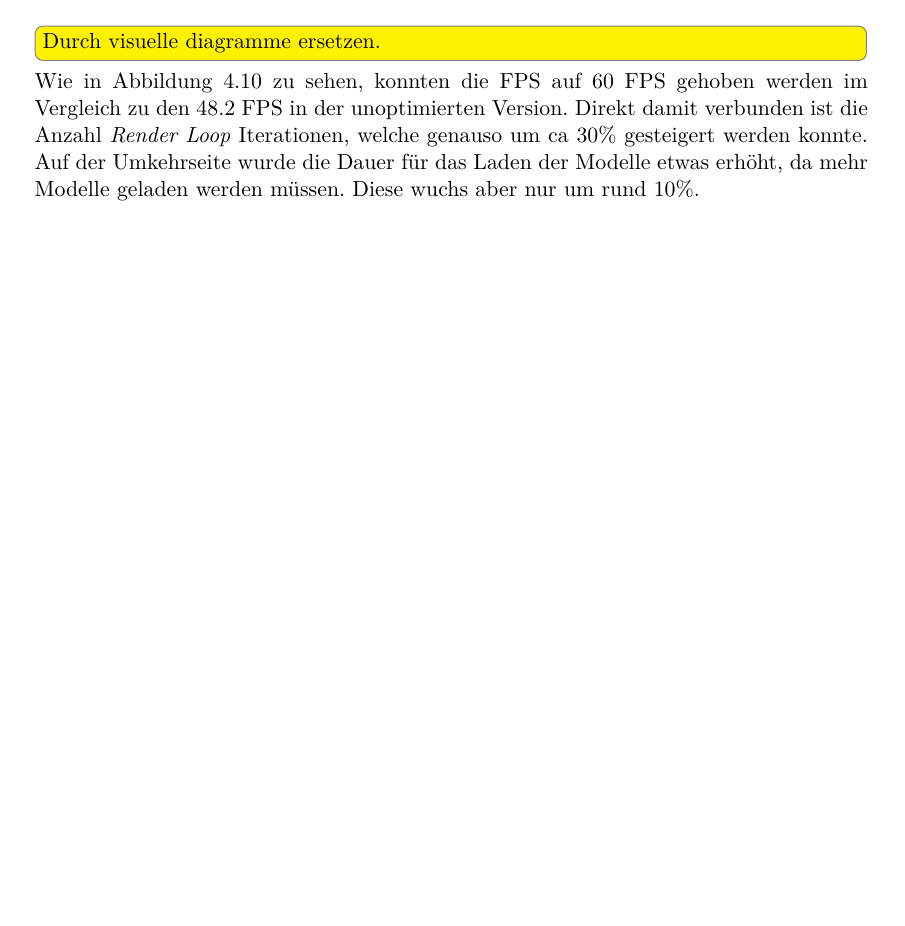
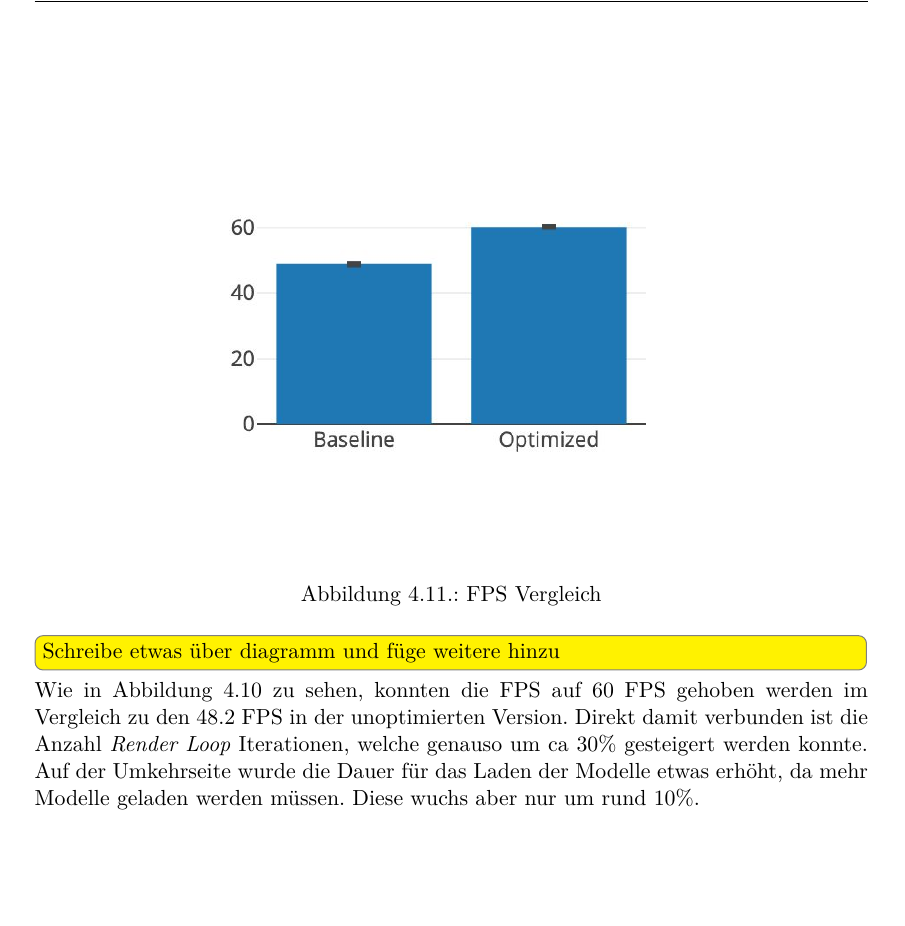
Before and after one commit to kreativwebdesign/lode, a LaTeX document (documentation/report/doc.tex, which reads documentation/report/parts/resultate.tex): part of page 45 of 57 before the commit and part of page 46 of 58 after it, cut at the place of the change, the shorter picture padded with empty space. Compiled offline with pdfLaTeX; a missing bibliography style is replaced by a similar one.

Commit message:
Add fps chart

```diff
--- a/documentation/report/parts/resultate.tex
+++ b/documentation/report/parts/resultate.tex
@@ -308,7 +308,13 @@ Somit ist es möglich einen Nutzen für bestimmte anspruchsvolle 3D-Visualisieru
 \caption{Durchlauf eines Benchmarktests}
 \label{fig:benchmarkRun}
 \end{figure}
-\todo[inline]{Durch visuelle diagramme ersetzen.}
+\begin{figure}[H]
+  \centering
+  \includegraphics[width=0.8\columnwidth]{resultate/fpsChartMarcbook.jpg}
+  \caption{FPS Vergleich}
+  \label{fig:fpsComparisonChartMarcbook}
+\end{figure}
+\todo[inline]{Schreibe etwas über diagramm und füge weitere hinzu}
 
 Wie in Abbildung \ref{fig:benchmarkRun} zu sehen, konnten die FPS auf 60 FPS gehoben werden im Vergleich zu den 48.2 FPS in der unoptimierten Version.
 Direkt damit verbunden ist die Anzahl \e{Render Loop} Iterationen, welche genauso um ca 30\% gesteigert werden konnte. Auf der Umkehrseite wurde die Dauer für das Laden der Modelle etwas erhöht, da mehr Modelle geladen werden müssen. Diese wuchs aber nur um rund 10\%.
```
Also changed, not shown: documentation/report/img/resultate/fpsChartMarcbook.jpg (added).
